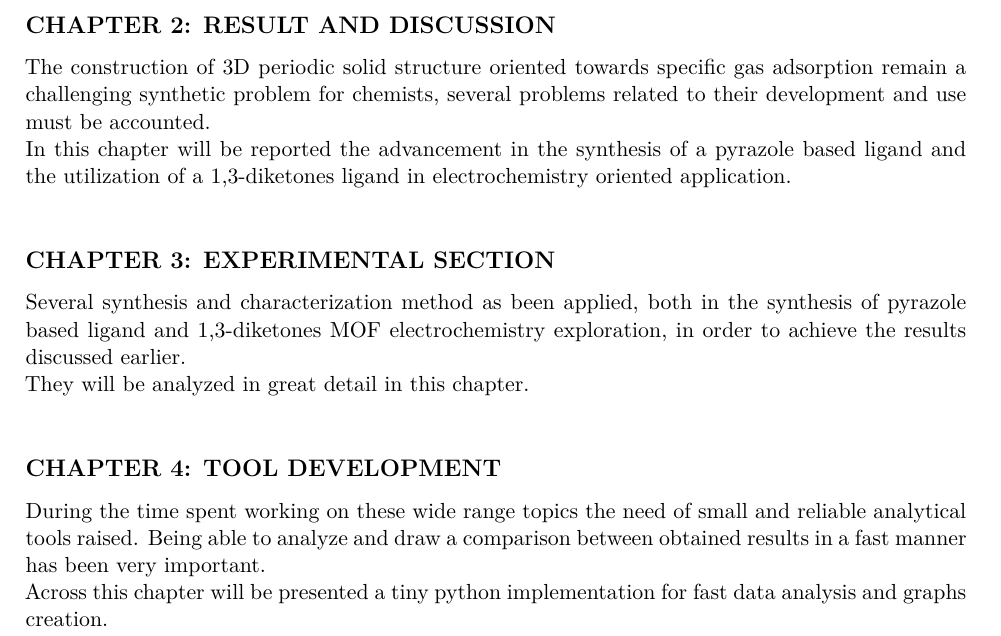
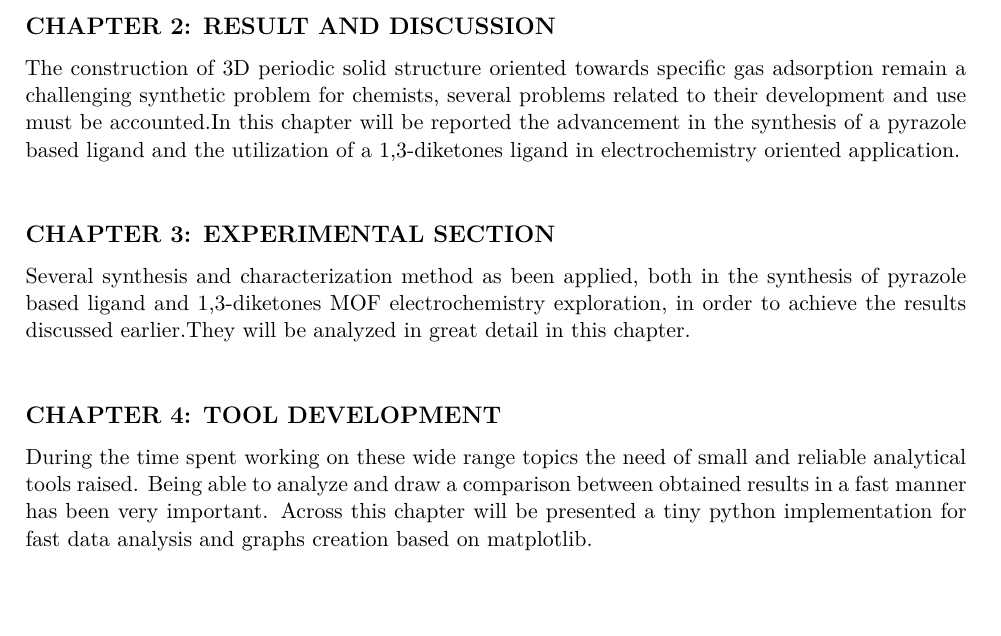
Before and after one commit to Stefanomarton/thesis, a LaTeX thesis (Master.tex): part of page 2 of 9, cut so that both start at the same text, the shorter picture padded with empty space. Compiled offline with XeLaTeX.

Commit message:
chore: small refactoring

```diff
--- a/Master.tex
+++ b/Master.tex
@@ -34,12 +33,9 @@ This chapter aims to provide a brief historical account of the most notable deve
 \newline\subsection*{CHAPTER 2: RESULT AND DISCUSSION}
-The construction of 3D periodic solid structure oriented towards specific gas adsorption remain a challenging synthetic problem for chemists, several problems related to their development and use must be accounted.\\
-In this chapter will be reported the advancement in the synthesis of a pyrazole based ligand and the utilization of a 1,3-diketones ligand in electrochemistry oriented application.
+The construction of 3D periodic solid structure oriented towards specific gas adsorption remain a challenging synthetic problem for chemists, several problems related to their development and use must be accounted.In this chapter will be reported the advancement in the synthesis of a pyrazole based ligand and the utilization of a 1,3-diketones ligand in electrochemistry oriented application.
 \newline\subsection*{CHAPTER 3: EXPERIMENTAL SECTION}
-Several synthesis and characterization method as been applied, both in the synthesis of pyrazole based ligand and 1,3-diketones MOF electrochemistry exploration, in order to achieve the results discussed earlier. \\
-They will be analyzed in great detail in this chapter.
+Several synthesis and characterization method as been applied, both in the synthesis of pyrazole based ligand and 1,3-diketones MOF electrochemistry exploration, in order to achieve the results discussed earlier.They will be analyzed in great detail in this chapter.
 \newline\subsection*{CHAPTER 4: TOOL DEVELOPMENT}
-During the time spent working on these wide range topics the need of small and reliable analytical tools raised. Being able to analyze and draw a comparison between obtained results in a fast manner has been very important. \\
-Across this chapter will be presented a tiny python implementation for fast data analysis and graphs creation.
+During the time spent working on these wide range topics the need of small and reliable analytical tools raised. Being able to analyze and draw a comparison between obtained results in a fast manner has been very important. Across this chapter will be presented a tiny python implementation for fast data analysis and graphs creation based on matplotlib.
 
 \newpage
 \tableofcontents
```
Also changed, not shown: Master.tex (3 more changed lines).
